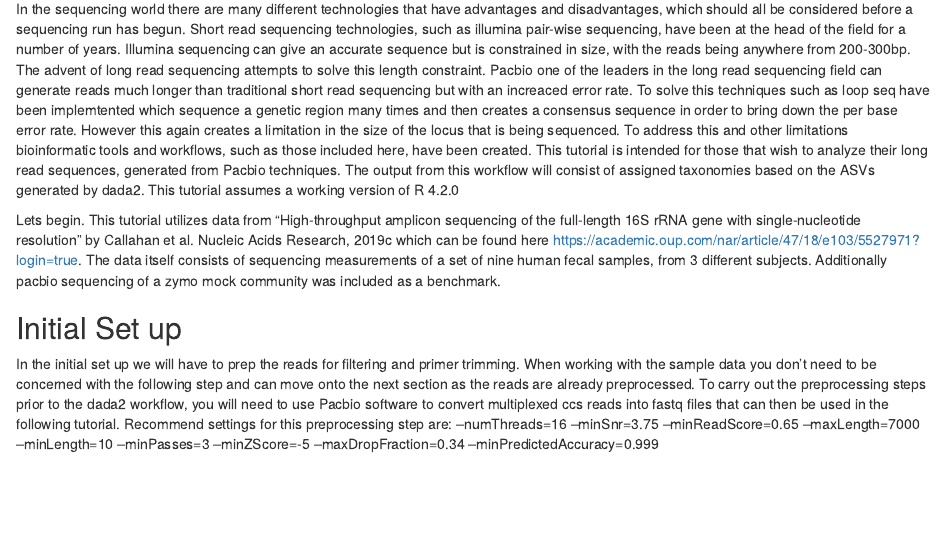
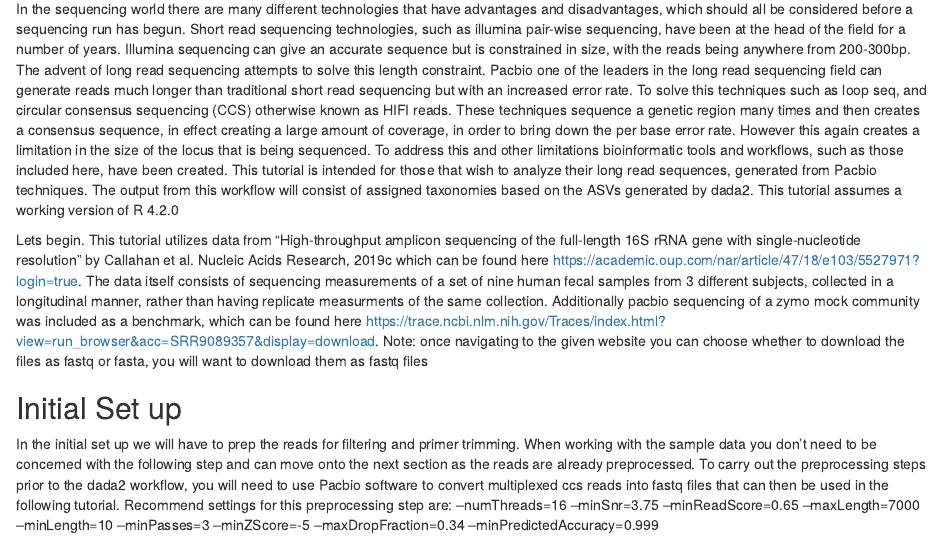
Before and after one commit to jordenrabasco/Long_read_processing_tutorial, an R Markdown document (long read Tutorial.Rmd): the page in a window 1100 px wide, from 130 px down. Rendered offline with R 4.5, knitr and Pandoc, with nearby package versions; some code elsewhere in the file could not run offline.

Commit message:
update description of sample data
- included language invoking both CCS and Koop seq reads
- included zymo link and mentioned that fecal samples were longitudinal
#2

````diff
--- a/long read Tutorial.Rmd
+++ b/long read Tutorial.Rmd
@@ -33,11 +33,12 @@ knit_hooks$set(output = function(x, options) {
 knitr::opts_chunk$set(echo = TRUE)
 ```
 
-In the sequencing world there are many different technologies that have advantages and disadvantages, which should all be considered before a sequencing run has begun. Short read sequencing technologies, such as illumina pair-wise sequencing, have been at the head of the field for a number of years. Illumina sequencing can give an accurate sequence but is constrained in size, with the reads being anywhere from 200-300bp. The advent of long read sequencing attempts to solve this length constraint. Pacbio one of the leaders in the long read sequencing field can generate reads much longer than traditional short read sequencing but with an increaced error rate. To solve this techniques such as loop seq have been implemtented which sequence a genetic region many times and then creates a consensus sequence in order to bring down the per base error rate. However this again creates a limitation in the size of the locus that is being sequenced. To address this and other limitations bioinformatic tools and workflows, such as those included here, have been created. This tutorial is intended for those that wish to analyze their long read sequences, generated from Pacbio techniques. The output from this workflow will consist of assigned taxonomies based on the ASVs generated by dada2. This tutorial assumes a working version of R 4.2.0
+In the sequencing world there are many different technologies that have advantages and disadvantages, which should all be considered before a sequencing run has begun. Short read sequencing technologies, such as illumina pair-wise sequencing, have been at the head of the field for a number of years. Illumina sequencing can give an accurate sequence but is constrained in size, with the reads being anywhere from 200-300bp. The advent of long read sequencing attempts to solve this length constraint. Pacbio one of the leaders in the long read sequencing field can generate reads much longer than traditional short read sequencing but with an increased error rate. To solve this techniques such as loop seq, and circular consensus sequencing (CCS) otherwise known as HIFI reads. These techniques sequence a genetic region many times and then creates a consensus sequence, in effect creating a large amount of coverage, in order to bring down the per base error rate.  However this again creates a limitation in the size of the locus that is being sequenced. To address this and other limitations bioinformatic tools and workflows, such as those included here, have been created. This tutorial is intended for those that wish to analyze their long read sequences, generated from Pacbio techniques. The output from this workflow will consist of assigned taxonomies based on the ASVs generated by dada2. This tutorial assumes a working version of R 4.2.0
 
 Lets begin.
 This tutorial utilizes data from "High-throughput amplicon sequencing of the full-length 16S rRNA gene with single-nucleotide resolution" by Callahan et al. Nucleic Acids Research, 2019c which can be found here <https://academic.oup.com/nar/article/47/18/e103/5527971?login=true>. The data itself consists of sequencing measurements of a set
-of nine human fecal samples, from 3 different subjects. Additionally pacbio sequencing of a zymo mock community was included as a benchmark.
+of nine human fecal samples from 3 different subjects, collected in a longitudinal manner, rather than having replicate measurments of the same collection. Additionally pacbio sequencing of a zymo mock community was included as a benchmark, which can be found here <https://trace.ncbi.nlm.nih.gov/Traces/index.html?view=run_browser&acc=SRR9089357&display=download>.
+Note: once navigating to the given website you can choose whether to download the files as fastq or fasta, you will want to download them as fastq files
 
 ##  Initial Set up
 
````
